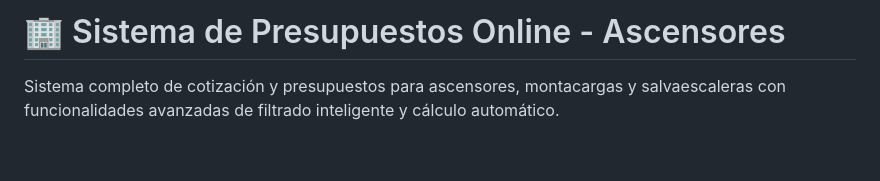
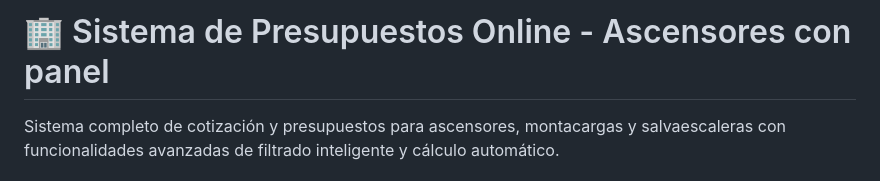
Before and after one commit to facuvar/cotizadorcompany, a Markdown page: README.md, the part around the change. GitHub-like rendering; blank space fills up the shorter version.

```diff
--- a/README.md
+++ b/README.md
@@ -1,4 +1,4 @@
-# 🏢 Sistema de Presupuestos Online - Ascensores
+# 🏢 Sistema de Presupuestos Online - Ascensores con panel
 
 Sistema completo de cotización y presupuestos para ascensores, montacargas y salvaescaleras con funcionalidades avanzadas de filtrado inteligente y cálculo automático.
 
```
